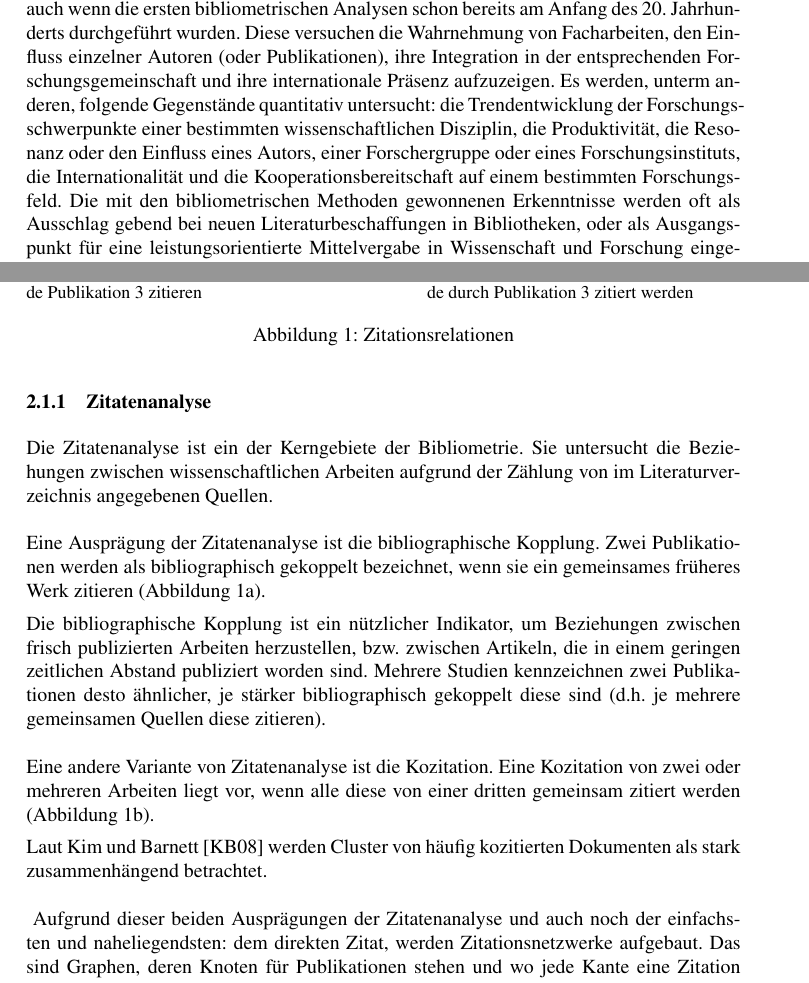
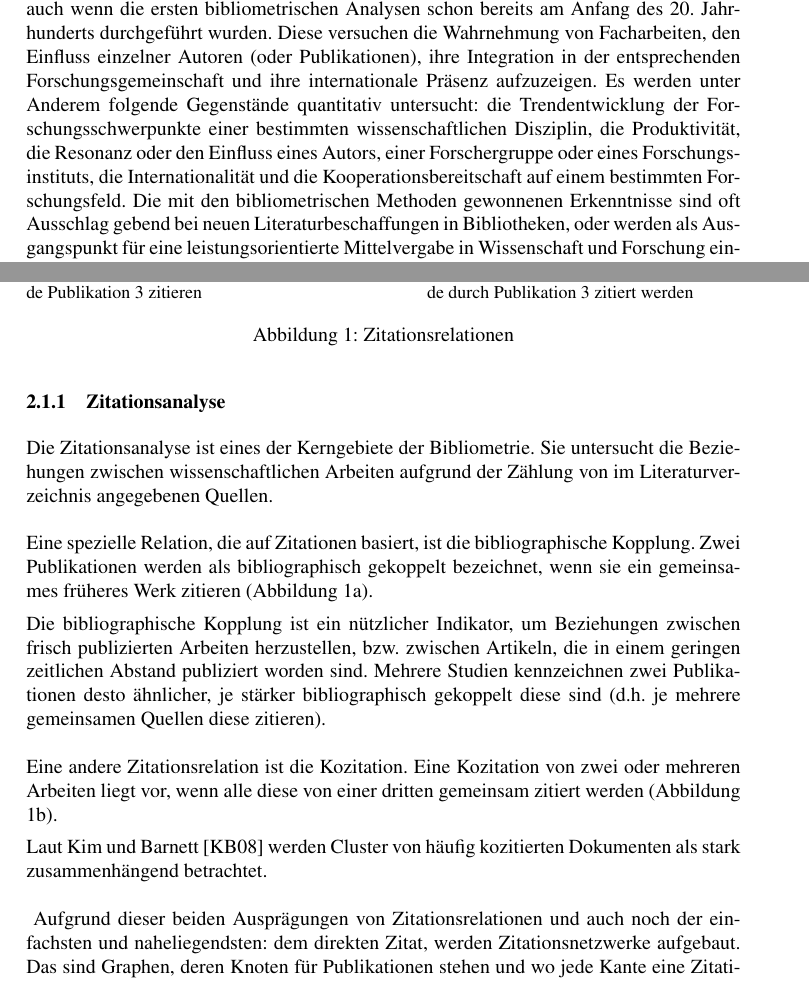
Before and after one commit to lusy/SemanticModellingPaperSimilarity, a LaTeX document (paper/paper.tex, which reads paper/2-Grundlagen.tex): two parts of pages 5 and 6 of 12, joined at a grey line, cut so that both start at the same text. Compiled offline with pdfLaTeX; the source files are stored in an older character set and shown here as Unicode.

Commit message:
cosmetic changes

```diff
--- a/paper/2-Grundlagen.tex
+++ b/paper/2-Grundlagen.tex
@@ -11,11 +11,11 @@ Frank Havemann beschreibt Bibliometrie als die Disziplin, die nachweisbare und a
 Ferner wird Bibliometrie als ein Versuch, ``Ordnung im heutigen Informationsflut zu schaffen'' \cite{NAB2004} bezeichnet.
 Rafael Ball und Dirk Tunger schlagen folgende Definition vor: ``Anwendung mathematischer und statistischer Methoden zur Erklärung der Prozesse von schriftlichen Mitteilungen'' \cite{bibliogrundw2005}.
 \\
-\\
+    \\
 Der Begriff $Bibliometrie$ existiert seit 1969 und ist auf A. Pritchard zurückzuführen, auch wenn die ersten bibliometrischen Analysen schon bereits am Anfang des 20. Jahrhunderts durchgeführt wurden.
 Diese versuchen die Wahrnehmung von Facharbeiten, den Einfluss einzelner Autoren (oder Publikationen), ihre Integration in der entsprechenden Forschungsgemeinschaft und ihre internationale Präsenz aufzuzeigen.
-Es werden, unterm anderen, folgende Gegenstände quantitativ untersucht: die Trendentwicklung der Forschungsschwerpunkte einer bestimmten wissenschaftlichen Disziplin, die Produktivität, die Resonanz oder den Einfluss eines Autors, einer Forschergruppe oder eines Forschungsinstituts, die Internationalität und die Kooperationsbereitschaft auf einem bestimmten Forschungsfeld.
-Die mit den bibliometrischen Methoden gewonnenen Erkenntnisse werden oft als Ausschlag gebend bei neuen Literaturbeschaffungen in Bibliotheken, oder als Ausgangspunkt für eine leistungsorientierte Mittelvergabe in Wissenschaft und Forschung eingesetzt.
+Es werden unter Anderem folgende Gegenstände quantitativ untersucht: die Trendentwicklung der Forschungsschwerpunkte einer bestimmten wissenschaftlichen Disziplin, die Produktivität, die Resonanz oder den Einfluss eines Autors, einer Forschergruppe oder eines Forschungsinstituts, die Internationalität und die Kooperationsbereitschaft auf einem bestimmten Forschungsfeld.
+Die mit den bibliometrischen Methoden gewonnenen Erkenntnisse sind oft Ausschlag gebend bei neuen Literaturbeschaffungen in Bibliotheken, oder werden als Ausgangspunkt für eine leistungsorientierte Mittelvergabe in Wissenschaft und Forschung eingesetzt.
 \\
 \\
 Die gegenwärtige Tendenz, diese statistischen Verfahren alleine für das Treffen dieser Entscheidungen zu benutzen, wird allerdings von diversen Experten stark kritisiert.
@@ -26,19 +26,19 @@ Ich werde an der Stelle zwei von den Unterthemen der Bibliometrie kurz angehen,
 %warum
 \\
 
-\subsubsection{Zitatenanalyse}
+\subsubsection{Zitationsanalyse}
 
-Die Zitatenanalyse ist ein der Kerngebiete der Bibliometrie.
+Die Zitationsanalyse ist eines der Kerngebiete der Bibliometrie.
 Sie untersucht die Beziehungen zwischen wissenschaftlichen Arbeiten aufgrund der Zählung von im Literaturverzeichnis angegebenen Quellen.
 % Kritik
 % Bilder!!!
 \\
 \\
-Eine Ausprägung der Zitatenanalyse ist die bibliographische Kopplung.
+Eine spezielle Relation, die auf Zitationen basiert, ist die bibliographische Kopplung.
 Zwei Publikationen werden als bibliographisch gekoppelt bezeichnet, wenn sie ein gemeinsames früheres Werk zitieren (Abbildung \ref{fig:bibcoupling}).
 
 Die bibliographische Kopplung ist ein nützlicher Indikator, um Beziehungen zwischen frisch publizierten Arbeiten herzustellen, bzw. zwischen Artikeln, die in einem geringen zeitlichen Abstand publiziert worden sind.
-Mehrere Studien kennzeichnen zwei Publikationen desto ähnlicher, je stärker bibliographisch gekoppelt diese sind (d.h. je mehrere gemeinsamen Quellen diese zitieren).
+Mehrere Studien kennzeichnen zwei Publikationen desto ähnlicher, je stärker bibliographisch gekoppelt diese sind (d.h. je mehrere gemeinsamen Quellen diese zitieren).%Quellen!!
 \begin{figure}
     \begin{subfigure}[h]{0.5\textwidth}
         \centering
@@ -58,7 +58,7 @@ Mehrere Studien kennzeichnen zwei Publikationen desto ähnlicher, je stärker bi
 \end{figure}
 \\
 \\
-Eine andere Variante von Zitatenanalyse ist die Kozitation.
+Eine andere Zitationsrelation ist die Kozitation.
 Eine Kozitation von zwei oder mehreren Arbeiten liegt vor, wenn alle diese von einer dritten gemeinsam zitiert werden (Abbildung \ref{fig:cocitation}).
 
 Laut Kim und Barnett \cite{DBLP:conf/amcis/KimB08} werden Cluster von häufig kozitierten Dokumenten als stark zusammenhängend betrachtet.
@@ -71,7 +71,7 @@ Laut Kim und Barnett \cite{DBLP:conf/amcis/KimB08} werden Cluster von häufig ko
     \caption{Beispiel für ein Zitationsnetzwerk}
     \label{fig:citenetwork}
 \end{figure}
-Aufgrund dieser beiden Ausprägungen der Zitatenanalyse und auch noch der einfachsten und naheliegendsten: dem direkten Zitat, werden Zitationsnetzwerke aufgebaut.
+Aufgrund dieser beiden Ausprägungen von Zitationsrelationen und auch noch der einfachsten und naheliegendsten: dem direkten Zitat, werden Zitationsnetzwerke aufgebaut.
 Das sind Graphen, deren Knoten für Publikationen stehen und wo jede Kante eine Zitation veranschaulicht (Abbildung \ref{fig:citenetwork}).
 Auf der Basis von Zitationsnetzwerken können Cluster von eng zusammenhängenden Dokumenten ermittelt werden.
 Die gerichteten Kanten eines solchen Graphen stehen auch für eine zeitliche Richtung - das zitierte Paper ist stets älter als die Arbeit, von der es zitiert wird.
```
Also changed, not shown: paper/2-Grundlagen.tex (15 more changed lines).
